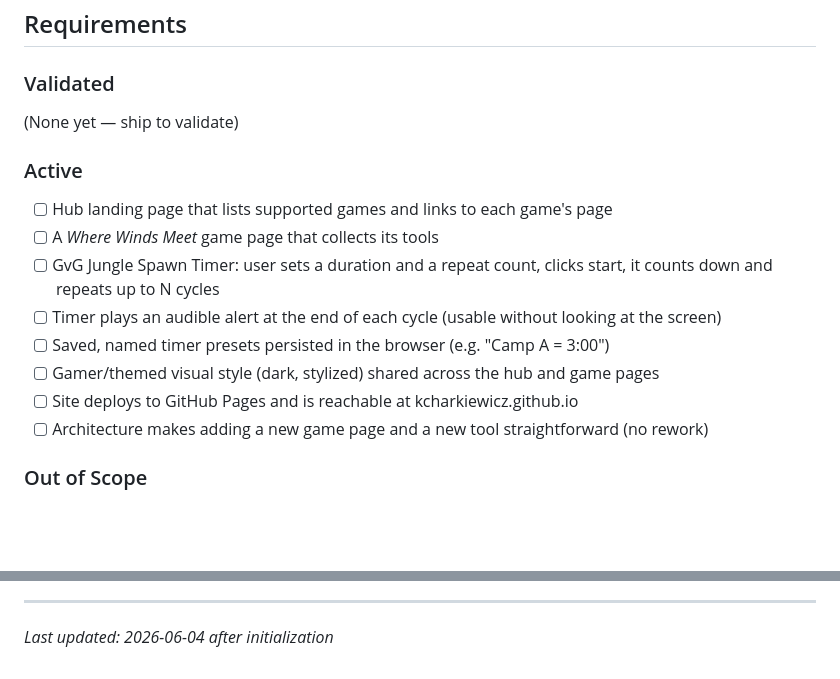
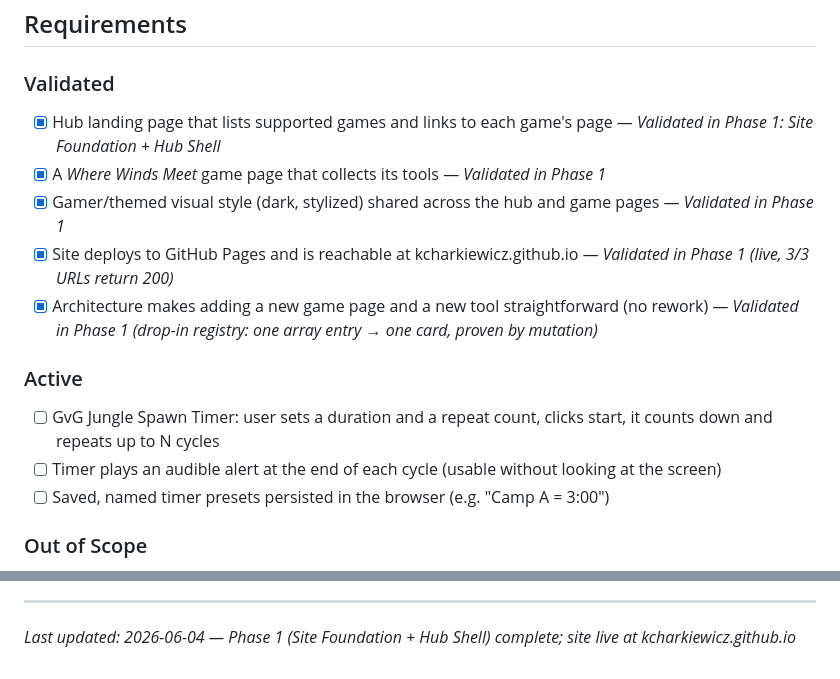
Before and after one commit to kcharkiewicz/kcharkiewicz.github.io, a Markdown page: .planning/PROJECT.md, 2 parts joined by grey strips. Drawn GitHub-style; blank space fills up the shorter version.

Commit message:
docs(phase-01): evolve PROJECT.md + STATE.md after phase completion

```diff
--- a/.planning/PROJECT.md
+++ b/.planning/PROJECT.md
@@ -14,20 +14,19 @@ The hosted tools must work reliably in the browser during real gameplay — the
 
 <!-- Shipped and confirmed valuable. -->
 
-(None yet — ship to validate)
+- [x] Hub landing page that lists supported games and links to each game's page — *Validated in Phase 1: Site Foundation + Hub Shell*
+- [x] A *Where Winds Meet* game page that collects its tools — *Validated in Phase 1*
+- [x] Gamer/themed visual style (dark, stylized) shared across the hub and game pages — *Validated in Phase 1*
+- [x] Site deploys to GitHub Pages and is reachable at kcharkiewicz.github.io — *Validated in Phase 1 (live, 3/3 URLs return 200)*
+- [x] Architecture makes adding a new game page and a new tool straightforward (no rework) — *Validated in Phase 1 (drop-in registry: one array entry → one card, proven by mutation)*
 
 ### Active
 
 <!-- Current scope. Building toward these. -->
 
-- [ ] Hub landing page that lists supported games and links to each game's page
-- [ ] A *Where Winds Meet* game page that collects its tools
 - [ ] GvG Jungle Spawn Timer: user sets a duration and a repeat count, clicks start, it counts down and repeats up to N cycles
 - [ ] Timer plays an audible alert at the end of each cycle (usable without looking at the screen)
 - [ ] Saved, named timer presets persisted in the browser (e.g. "Camp A = 3:00")
-- [ ] Gamer/themed visual style (dark, stylized) shared across the hub and game pages
-- [ ] Site deploys to GitHub Pages and is reachable at kcharkiewicz.github.io
-- [ ] Architecture makes adding a new game page and a new tool straightforward (no rework)
 
 ### Out of Scope
 
@@ -84,4 +83,4 @@ This document evolves at phase transitions and milestone boundaries.
 4. Update Context with current state
 
 ---
-*Last updated: 2026-06-04 after initialization*
+*Last updated: 2026-06-04 — Phase 1 (Site Foundation + Hub Shell) complete; site live at kcharkiewicz.github.io*
```
Also changed, not shown: .planning/STATE.md (+20 -22 lines).
